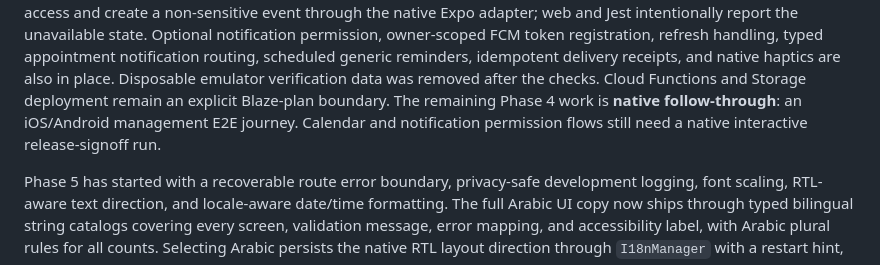
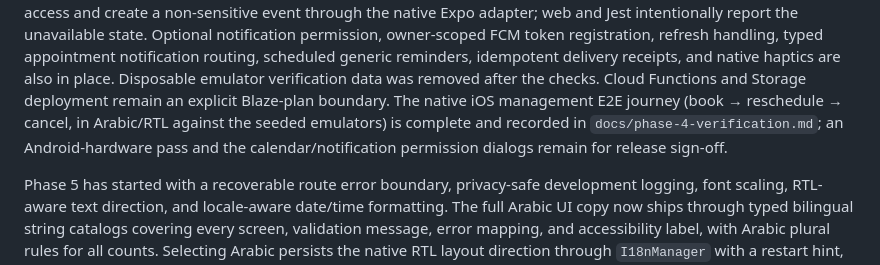
Before and after one commit to naderalfakesh/Hakeemi, a Markdown page: docs/ROADMAP.md, the part around the change. Drawn GitHub-style.

Commit message:
docs: refresh roadmap current position

```diff
--- a/docs/ROADMAP.md
+++ b/docs/ROADMAP.md
@@ -1059,9 +1059,10 @@ typed appointment notification routing, scheduled generic reminders, idempotent
 delivery receipts, and native haptics are also in place.
 Disposable emulator verification data was removed after the checks. Cloud
 Functions and Storage deployment remain an explicit Blaze-plan boundary. The
-remaining Phase 4 work is **native follow-through**: an iOS/Android management
-E2E journey. Calendar and notification permission flows still need a native
-interactive release-signoff run.
+native iOS management E2E journey (book → reschedule → cancel, in Arabic/RTL
+against the seeded emulators) is complete and recorded in
+`docs/phase-4-verification.md`; an Android-hardware pass and the
+calendar/notification permission dialogs remain for release sign-off.
 
 Phase 5 has started with a recoverable route error boundary, privacy-safe
 development logging, font scaling, RTL-aware text direction, and locale-aware
```
